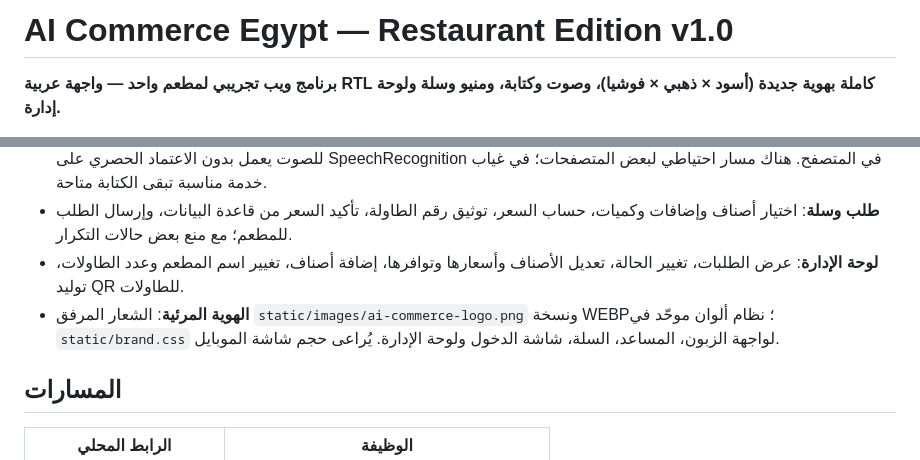
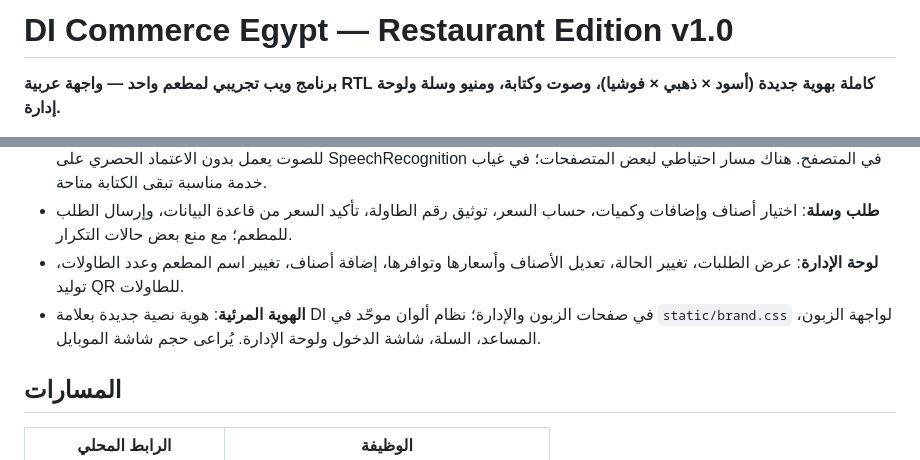
Before and after one commit to riva1505-stack/DI-commerce-Egypt, a Markdown page: README.md, 2 parts joined by grey strips. Rendered like a GitHub page.

Commit message:
Brand: use DI Commerce Egypt in README.md

```diff
--- a/README.md
+++ b/README.md
@@ -1,4 +1,4 @@
-# AI Commerce Egypt — Restaurant Edition v1.0
+# DI Commerce Egypt — Restaurant Edition v1.0
 
 **برنامج ويب تجريبي لمطعم واحد — واجهة عربية RTL كاملة بهوية جديدة (أسود × ذهبي × فوشيا)، وصوت وكتابة، ومنيو وسلة ولوحة إدارة.**
 
@@ -32,7 +32,7 @@ python start.py
 - **الصوت مع النص**: زر ميكروفون لتسجيل رسالة صوتية أو إملائها وتحويلها إلى نص، وزر تشغيل الردود صوتيًا. عند توفر خدمة خادم للصوت يعمل بدون الاعتماد الحصري على SpeechRecognition في المتصفح. هناك مسار احتياطي لبعض المتصفحات؛ في غياب خدمة مناسبة تبقى الكتابة متاحة.
 - **طلب وسلة**: اختيار أصناف وإضافات وكميات، حساب السعر، توثيق رقم الطاولة، تأكيد السعر من قاعدة البيانات، وإرسال الطلب للمطعم؛ مع منع بعض حالات التكرار.
 - **لوحة الإدارة**: عرض الطلبات، تغيير الحالة، تعديل الأصناف وأسعارها وتوافرها، إضافة أصناف، تغيير اسم المطعم وعدد الطاولات، توليد QR للطاولات.
-- **الهوية المرئية**: الشعار المرفق `static/images/ai-commerce-logo.png` ونسخة WEBP؛ نظام ألوان موحّد في `static/brand.css` لواجهة الزبون، المساعد، السلة، شاشة الدخول ولوحة الإدارة. يُراعى حجم شاشة الموبايل.
+- **الهوية المرئية**: هوية نصية جديدة بعلامة DI في صفحات الزبون والإدارة؛ نظام ألوان موحّد في `static/brand.css` لواجهة الزبون، المساعد، السلة، شاشة الدخول ولوحة الإدارة. يُراعى حجم شاشة الموبايل.
 
 ## المسارات
 
```
